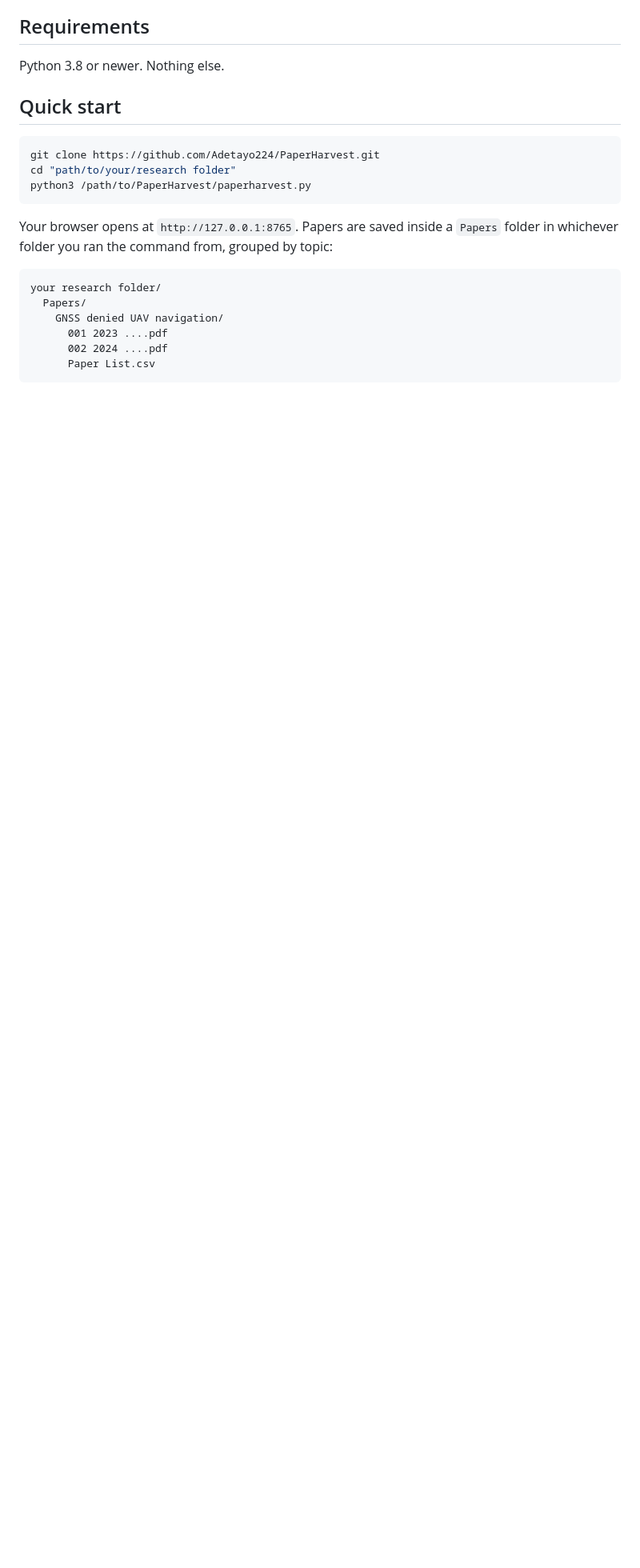
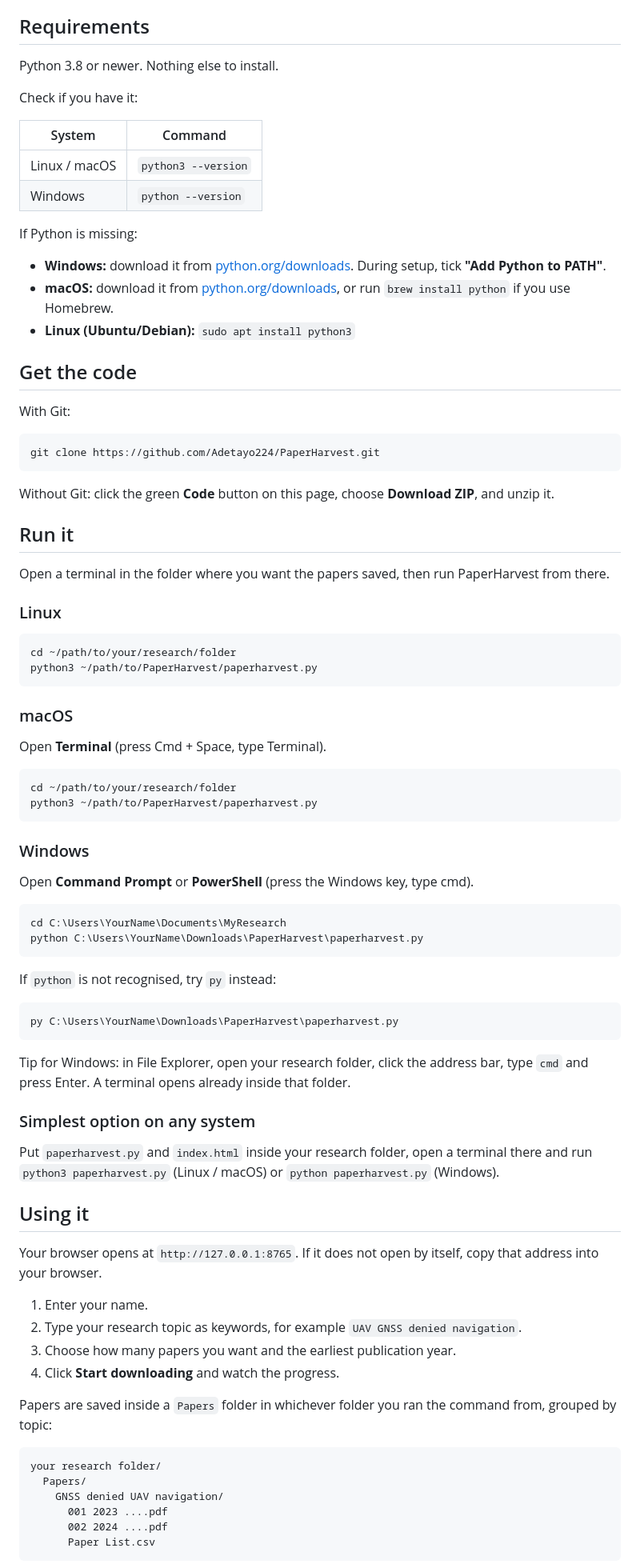
Before and after one commit to Adetayo224/PaperHarvest, a Markdown page: README.md, the part around one of its changes. Shown at 80% size. GitHub-like rendering; blank space fills up the shorter version.

Commit message:
Add setup steps for Windows, macOS and Linux, plus interface screenshot

````diff
--- a/README.md
+++ b/README.md
@@ -18,17 +20,82 @@ It was first built to collect 100 recent papers for a UAV systems literature rev
 
 ## Requirements
 
-Python 3.8 or newer. Nothing else.
+Python 3.8 or newer. Nothing else to install.
 
-## Quick start
+Check if you have it:
+
+| System | Command |
+|---|---|
+| Linux / macOS | `python3 --version` |
+| Windows | `python --version` |
+
+If Python is missing:
+
+* **Windows:** download it from [python.org/downloads](https://www.python.org/downloads/). During setup, tick **"Add Python to PATH"**.
+* **macOS:** download it from [python.org/downloads](https://www.python.org/downloads/), or run `brew install python` if you use Homebrew.
+* **Linux (Ubuntu/Debian):** `sudo apt install python3`
+
+## Get the code
+
+With Git:
 
 ```bash
 git clone https://github.com/Adetayo224/PaperHarvest.git
-cd "path/to/your/research folder"
-python3 /path/to/PaperHarvest/paperharvest.py
 ```
 
-Your browser opens at `http://127.0.0.1:8765`. Papers are saved inside a `Papers` folder in whichever folder you ran the command from, grouped by topic:
+Without Git: click the green **Code** button on this page, choose **Download ZIP**, and unzip it.
+
+## Run it
+
+Open a terminal in the folder where you want the papers saved, then run PaperHarvest from there.
+
+### Linux
+
+```bash
+cd ~/path/to/your/research/folder
+python3 ~/path/to/PaperHarvest/paperharvest.py
+```
+
+### macOS
+
+Open **Terminal** (press Cmd + Space, type Terminal).
+
+```bash
+cd ~/path/to/your/research/folder
+python3 ~/path/to/PaperHarvest/paperharvest.py
+```
+
+### Windows
+
+Open **Command Prompt** or **PowerShell** (press the Windows key, type cmd).
+
+```bat
+cd C:\Users\YourName\Documents\MyResearch
+python C:\Users\YourName\Downloads\PaperHarvest\paperharvest.py
+```
+
+If `python` is not recognised, try `py` instead:
+
+```bat
+py C:\Users\YourName\Downloads\PaperHarvest\paperharvest.py
+```
+
+Tip for Windows: in File Explorer, open your research folder, click the address bar, type `cmd` and press Enter. A terminal opens already inside that folder.
+
+### Simplest option on any system
+
+Put `paperharvest.py` and `index.html` inside your research folder, open a terminal there and run `python3 paperharvest.py` (Linux / macOS) or `python paperharvest.py` (Windows).
+
+## Using it
+
+Your browser opens at `http://127.0.0.1:8765`. If it does not open by itself, copy that address into your browser.
+
+1. Enter your name.
+2. Type your research topic as keywords, for example `UAV GNSS denied navigation`.
+3. Choose how many papers you want and the earliest publication year.
+4. Click **Start downloading** and watch the progress.
+
+Papers are saved inside a `Papers` folder in whichever folder you ran the command from, grouped by topic:
 
 ```
 your research folder/
````
Also changed, not shown: other parts of README.md (+8 -4 lines), screenshot.png.
